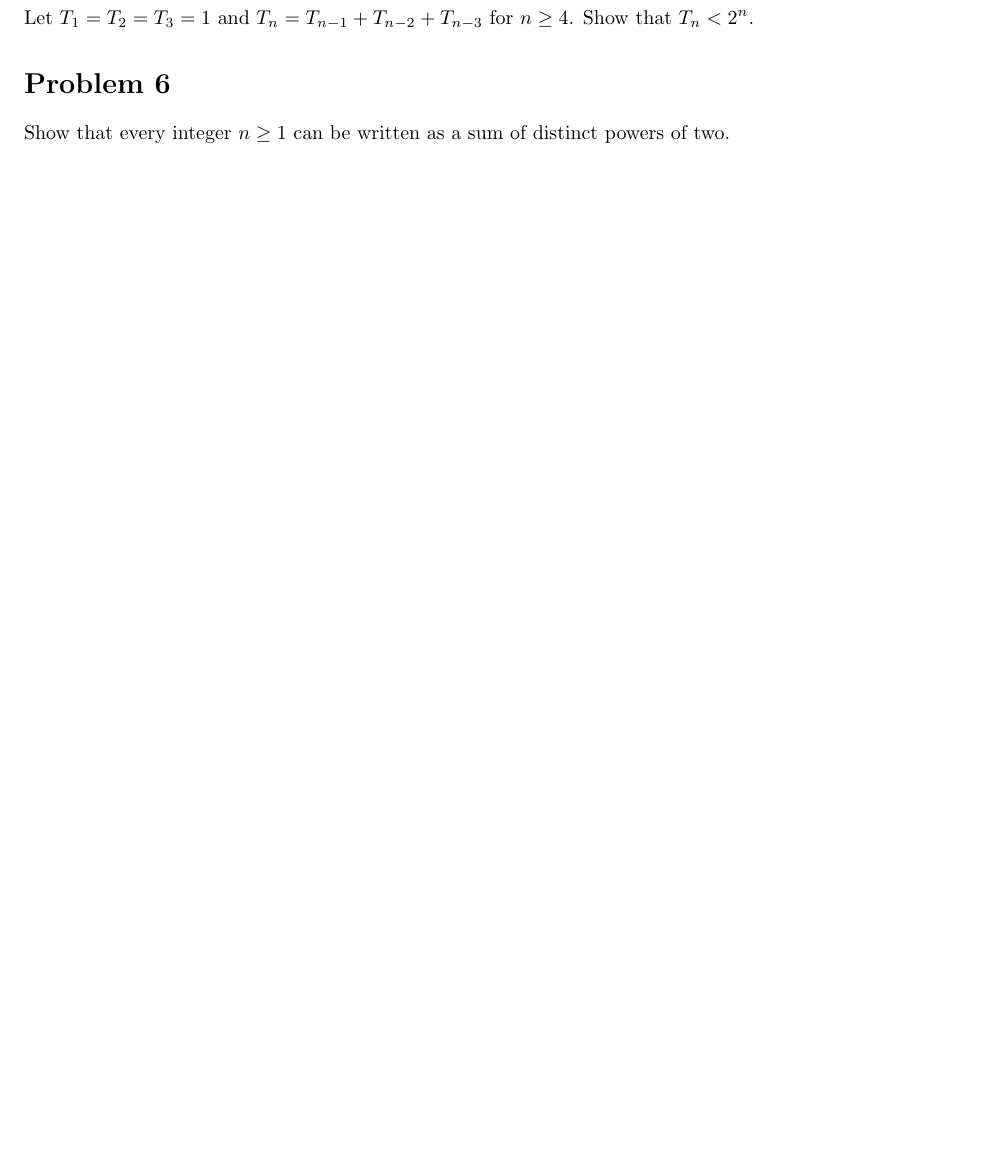
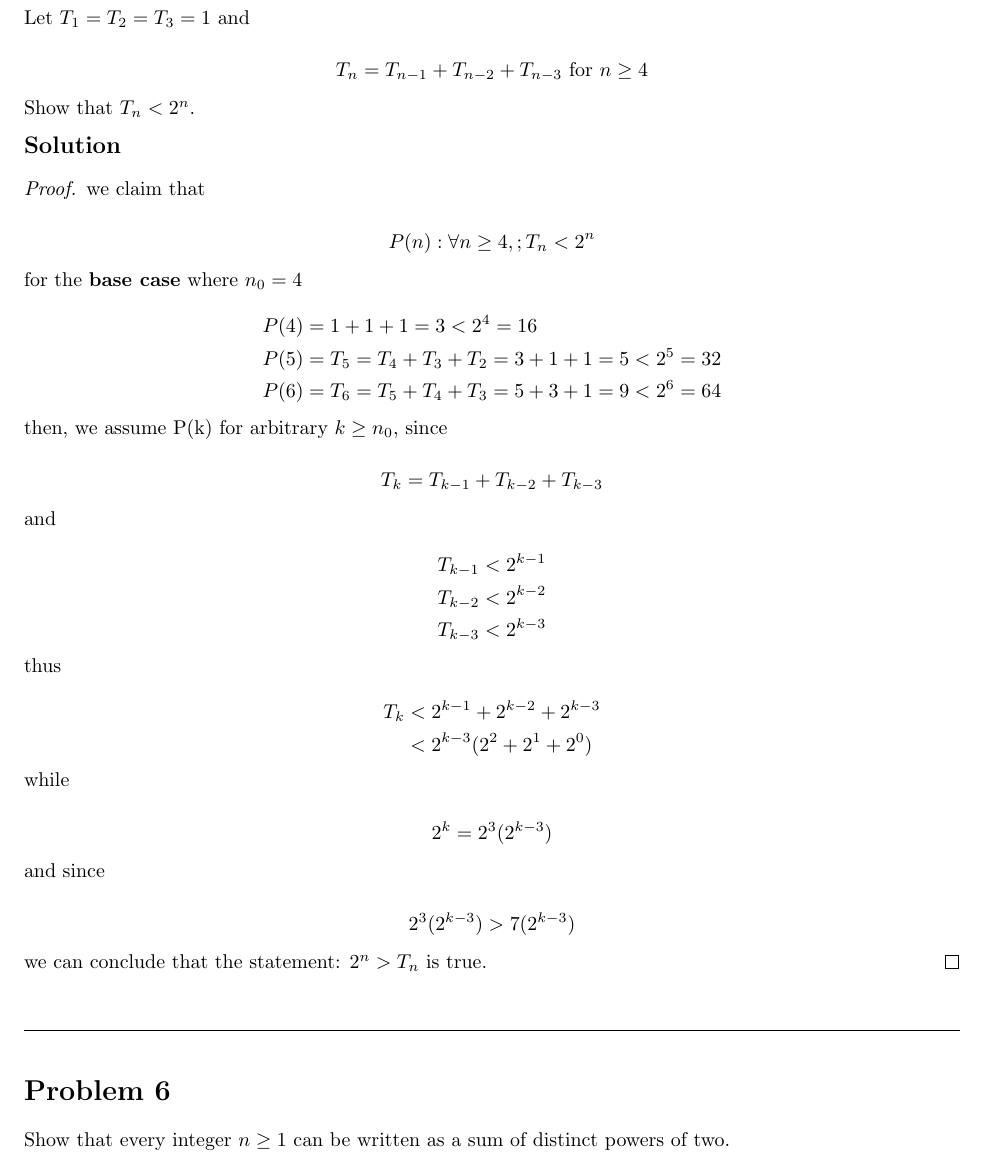
Before and after one commit to jiraroj-wir/MUIC-ICCS206-Discrete-Mathematic, a LaTeX problem sheet (HW3.tex): part of page 6 of 6 before the commit and part of page 6 of 7 after it, cut so that both start at the same text, the shorter picture padded with empty space. Compiled offline with pdfLaTeX.

Commit message:
homework 3, problem 5

```diff
--- a/HW3.tex
+++ b/HW3.tex
@@ -317,7 +317,73 @@ conslude that the given statement is true.
 \hrulefill
 
 \section*{Problem 5}
-Let $T_1 = T_2 = T_3 = 1$ and $T_n = T_{n-1} + T_{n-2} + T_{n-3}$ for $n \ge 4$. Show that $T_n < 2^n$.
+Let $T_1 = T_2 = T_3 = 1$ and
+
+\[T_n = T_{n-1} + T_{n-2} + T_{n-3} \text{ for } n \ge 4\]
+
+Show that $T_n < 2^n$.
+
+\medskip
+\solution
+\begin{proof}
+
+we claim that
+
+\[
+P(n) : \forall n \ge 4, ; T_n < 2^n
+\]
+
+for the \textbf{base case} where $n_0 = 4$
+
+\[
+\begin{aligned}
+P(4) &= 1 + 1 + 1 = 3 < 2^4 = 16 \\
+P(5) &= T_5 = T_4 + T_3 + T_2 = 3 + 1 + 1 = 5 < 2^5 = 32 \\
+P(6) &= T_6 = T_5 + T_4 + T_3 = 5 + 3 + 1 = 9 < 2^6 = 64
+\end{aligned}
+\]
+
+then, we assume P(k) for arbitrary $k \ge n_0$, since
+
+\[
+T_k = T_{k-1} + T_{k-2} + T_{k-3}
+\]
+
+and
+
+\[
+\begin{aligned}
+T_{k-1} &< 2^{k-1} \\
+T_{k-2} &< 2^{k-2} \\
+T_{k-3} &< 2^{k-3}
+\end{aligned}
+\]
+
+thus
+
+\[
+\begin{aligned}
+T_k &< 2^{k-1} + 2^{k-2} + 2^{k-3} \\
+&< 2^{k-3}(2^2 + 2^1 + 2^0)
+\end{aligned}
+\]
+
+while
+
+\[
+2^k = 2^3 (2^{k-3})
+\]
+
+and since
+
+\[
+2^3 (2^{k-3}) > 7 (2^{k-3})
+\]
+
+we can conclude that the statement: $2^n > T_n$ is true.
+\end{proof}
+\vspace{1em}
+\hrulefill
 
 \section*{Problem 6}
 Show that every integer $n \ge 1$ can be written as a sum of distinct powers of two.
```
